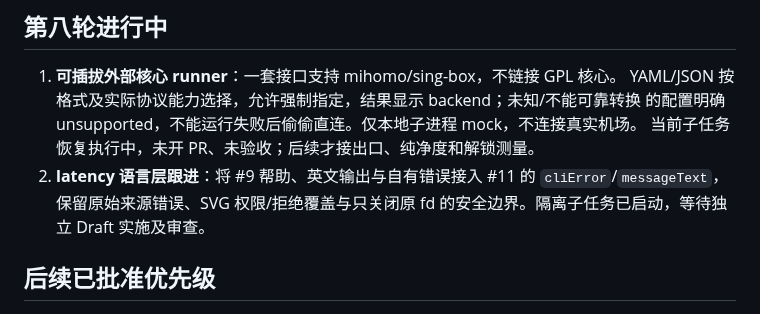
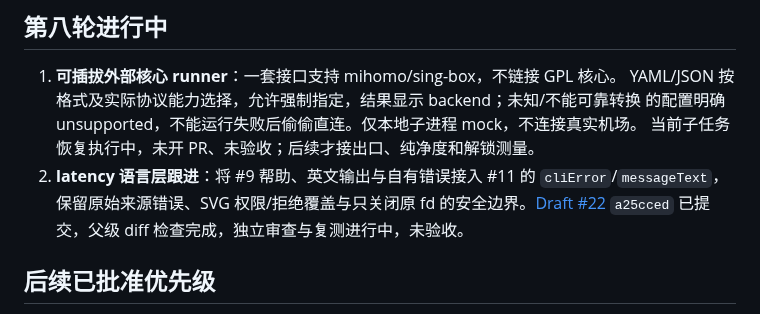
Before and after one commit to raydocs/ipd, a Markdown page: docs/ROADMAP-STATUS.md, the part around the change. GitHub-like rendering.

Commit message:
docs: track latency language follow-up under review

```diff
--- a/docs/ROADMAP-STATUS.md
+++ b/docs/ROADMAP-STATUS.md
@@ -30,7 +30,7 @@
    的配置明确 unsupported，不能运行失败后偷偷直连。仅本地子进程 mock，不连接真实机场。
    当前子任务恢复执行中，未开 PR、未验收；后续才接出口、纯净度和解锁测量。
 2. **latency 语言层跟进**：将 #9 帮助、英文输出与自有错误接入 #11 的 `cliError`/`messageText`，
-   保留原始来源错误、SVG 权限/拒绝覆盖与只关闭原 fd 的安全边界。隔离子任务已启动，等待独立 Draft 实施及审查。
+   保留原始来源错误、SVG 权限/拒绝覆盖与只关闭原 fd 的安全边界。[Draft #22](https://github.com/raydocs/ipd/pull/22) `a25cced` 已提交，父级 diff 检查完成，独立审查与复测进行中，未验收。
 
 ## 后续已批准优先级
 
```
